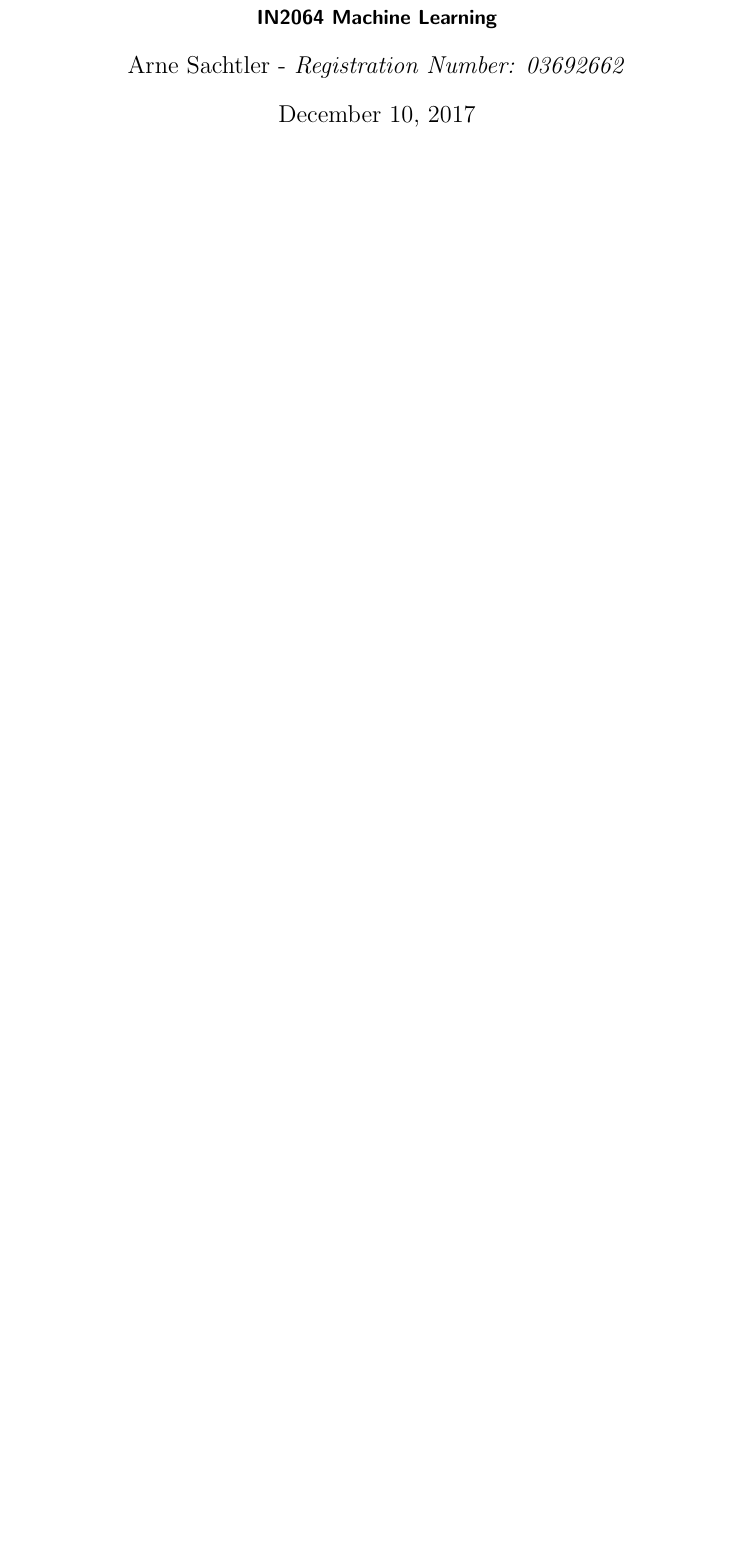
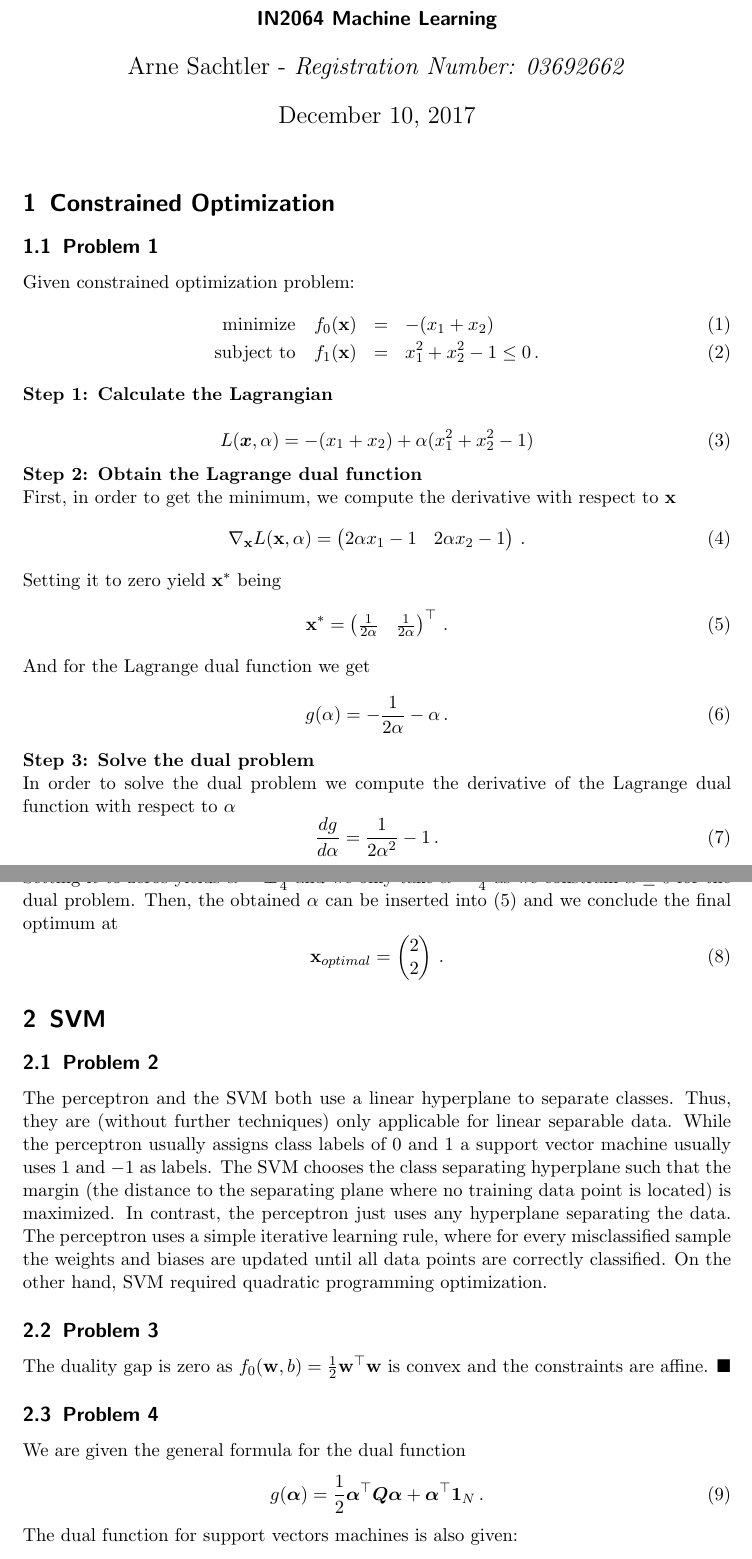
Before and after one commit to aaarne/tum-ml, a LaTeX problem sheet (task7/tex/ml_homework.tex): part of the page before the commit and two parts of pages 1 and 2 of 8 after it, the two joined at a grey line, cut so that both start at the same text, the shorter picture padded with empty space. Compiled offline with pdfLaTeX.

Commit message:
Finish task 7

```diff
--- a/task7/tex/ml_homework.tex
+++ b/task7/tex/ml_homework.tex
@@ -4,13 +4,13 @@
 \usepackage{caption}
 \usepackage{listings}
 \usepackage{pdfpages}
-\usepackage{amsmath,amssymb}
+\usepackage{amsmath,amssymb,bm}
 
 \newcommand{\qed}{\hfill $\blacksquare$}
 
 \lstset{frame=single,keepspaces=true,captionpos=b}
 
-\title{Homework xx - subject}
+\title{Homework 07 - Constrained Optimization and SVM}
 \author{Arne Sachtler - \textit{Registration Number: 03692662}}
 \date{\today}
 \subtitle{IN2064 Machine Learning}
@@ -18,3 +18,61 @@
 \begin{document}
 \maketitle
 
+\section{Constrained Optimization}
+\subsection{Problem 1}
+Given constrained optimization problem:
+\begin{eqnarray}
+	\text{minimize}\quad f_0(\mathbf{x}) &=& -(x_1 + x_2)\\
+	\text{subject to}\quad f_1(\mathbf{x}) &=& x_1^2 + x_2^2 - 1 \le 0 \, .
+\end{eqnarray}
+\textbf{Step 1: Calculate the Lagrangian}\\
+\begin{equation}
+	L(\bm{x}, \alpha) = -(x_1 + x_2) + \alpha (x_1^2 + x_2^2 - 1)
+\end{equation}
+\textbf{Step 2: Obtain the Lagrange dual function}\\
+First, in order to get the minimum, we compute the derivative with respect to $\mathbf{x}$
+\begin{equation}
+	\nabla_\mathbf{x} L(\mathbf{x}, \alpha) = \begin{pmatrix}
+		2 \alpha x_1 - 1 & 2 \alpha x_2 - 1
+	\end{pmatrix} \, .
+\end{equation}
+Setting it to zero yield $\mathbf{x}^*$ being
+\begin{equation}\label{xstar}
+	\mathbf{x}^* = \begin{pmatrix}
+		\frac{1}{2 \alpha} & \frac{1}{2 \alpha}
+	\end{pmatrix}^\top \, .
+\end{equation}
+And for the Lagrange dual function we get
+\begin{equation}
+	g(\alpha) = -\frac{1}{2 \alpha} - \alpha \, .
+\end{equation}
+\textbf{Step 3: Solve the dual problem}\\
+In order to solve the dual problem we compute the derivative of the Lagrange dual function with respect to $\alpha$
+\begin{equation}
+	\frac{dg}{d \alpha} = \frac{1}{2 \alpha^2} - 1 \, .
+\end{equation}
+Setting it to zeros yields $\alpha = \pm \frac{1}{4}$ and we only take $\alpha = \frac{1}{4}$ as we constrain $\alpha \ge 0$ for the dual problem.
+Then, the obtained $\alpha$ can be inserted into (\ref{xstar}) and we conclude the final optimum at
+\begin{equation}
+	\mathbf{x}_{optimal} = \begin{pmatrix}
+	2\\2
+	\end{pmatrix} \, .
+\end{equation}
+
+\section{SVM}
+\subsection{Problem 2}
+The perceptron and the SVM both use a linear hyperplane to separate classes. Thus, they are (without further techniques) only applicable for linear separable data. While the perceptron usually assigns class labels of $0$ and $1$ a support vector machine usually uses $1$ and $-1$ as labels. The SVM chooses the class separating hyperplane such that the margin (the distance to the separating plane where no training data point is located) is maximized. In contrast, the perceptron just uses any hyperplane separating the data. The perceptron uses a simple iterative learning rule, where for every misclassified sample the weights and biases are updated until all data points are correctly classified.
+On the other hand, SVM required quadratic programming optimization.
+
+\subsection{Problem 3}
+The duality gap is zero as $f_0 (\mathbf{w}, b) = \frac{1}{2}\mathbf{w}^\top \mathbf{w}$ is convex and the constraints are affine. \qed
+
+\subsection{Problem 4}
+We are given the general formula for the dual function
+\begin{equation}
+	g(\bm{\alpha}) = \frac{1}{2} \bm{\alpha}^\top \bm{Q} \bm{\alpha} + \bm{\alpha}^\top \bm{1}_N \, .
+\end{equation}
+The dual function for support vectors machines is also given:
+\begin{equation}
+	g(\bm{\alpha}) = \sum_{i=1}{N}\alpha_i - \frac{1}{2} \sum_{i=1}^N \sum_{j=1}^N y_1 y_2 \alpha_1 \alpha_2 \mathbf{x}_i^\top \mathbf{x}_j \, .
+\end{equation}
```
Also changed, not shown: task7/tex/ml_homework.tex (30 more changed lines).
